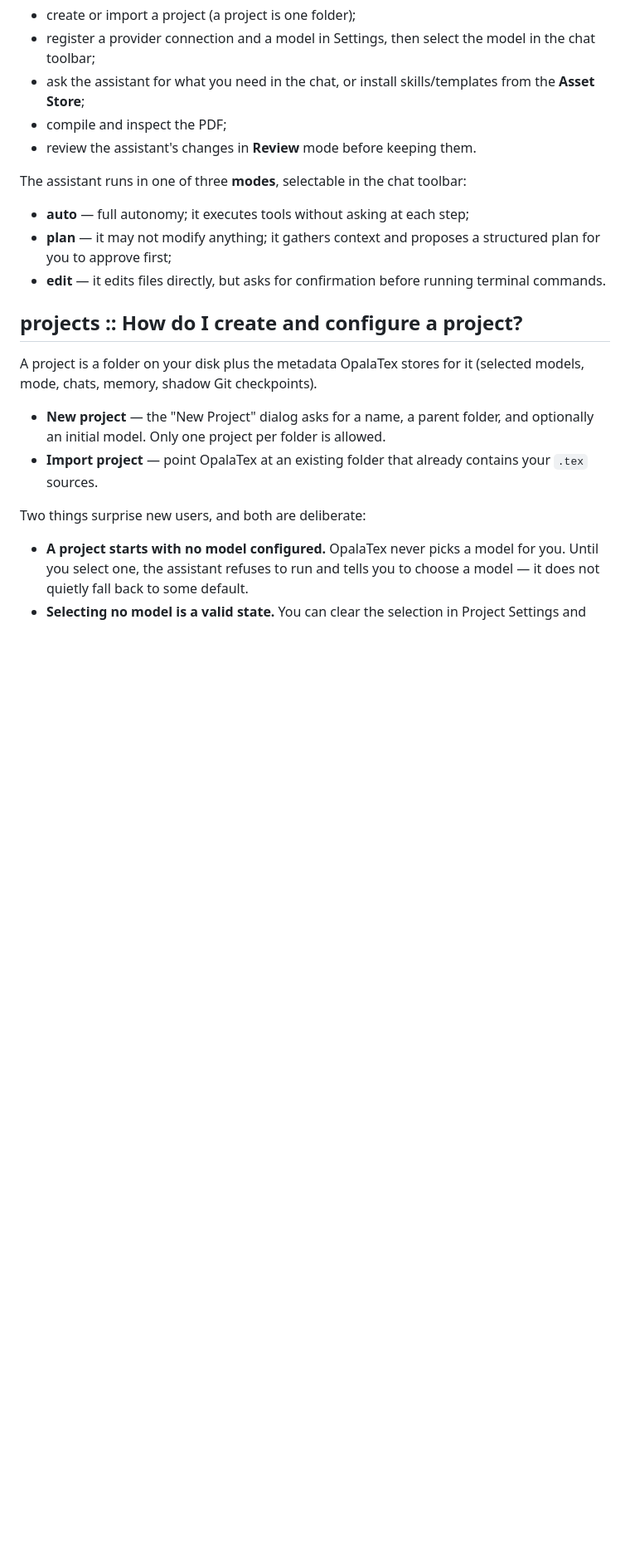
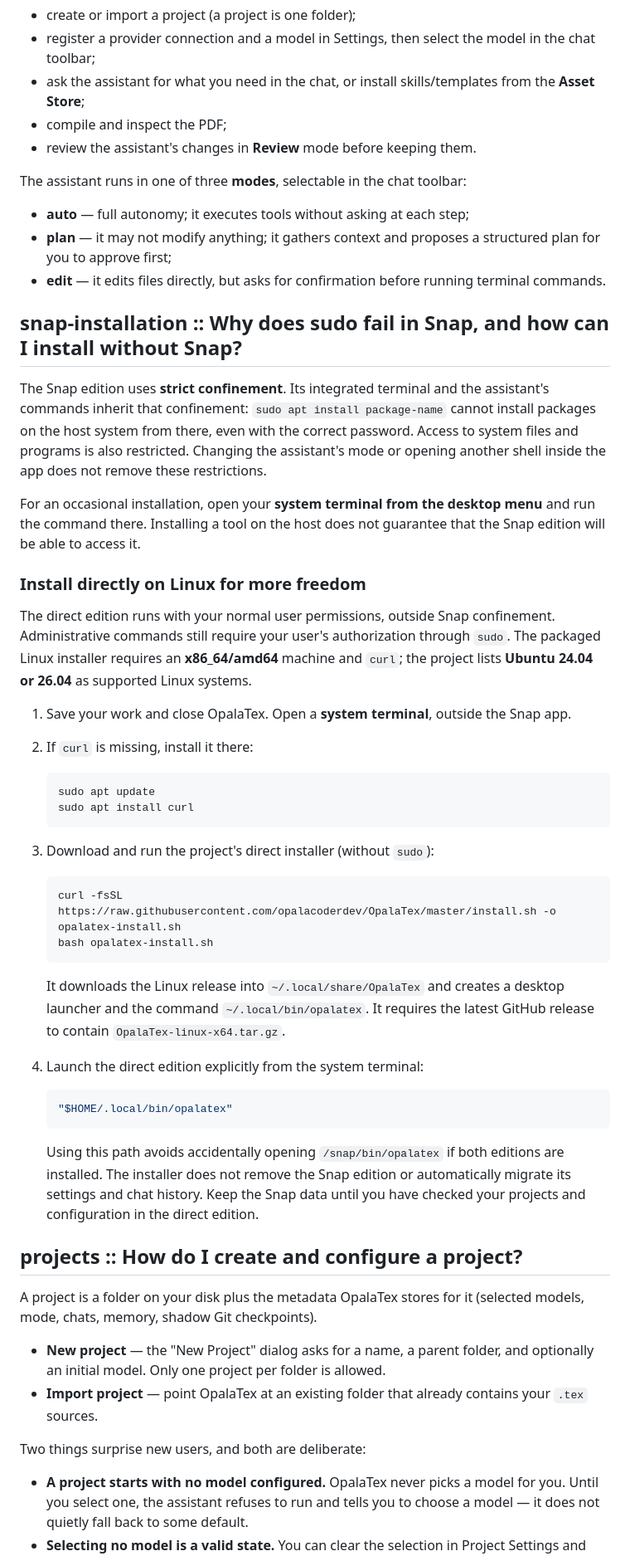
Before and after one commit to opalacoderdev/OpalaTex, a Markdown page: opalatex/guides/tutorial.en.md, the part around the change. Shown at 83% size. Rendered like a GitHub page; blank space fills up the shorter version.

````diff
--- a/opalatex/guides/tutorial.en.md
+++ b/opalatex/guides/tutorial.en.md
@@ -41,6 +41,55 @@ The assistant runs in one of three **modes**, selectable in the chat toolbar:
   for you to approve first;
 - **edit** — it edits files directly, but asks for confirmation before running terminal
   commands.
+
+## snap-installation :: Why does sudo fail in Snap, and how can I install without Snap?
+
+The Snap edition uses **strict confinement**. Its integrated terminal and the
+assistant's commands inherit that confinement: `sudo apt install package-name` cannot
+install packages on the host system from there, even with the correct password.
+Access to system files and programs is also restricted. Changing the assistant's
+mode or opening another shell inside the app does not remove these restrictions.
+
+For an occasional installation, open your **system terminal from the desktop menu**
+and run the command there. Installing a tool on the host does not guarantee that the
+Snap edition will be able to access it.
+
+### Install directly on Linux for more freedom
+
+The direct edition runs with your normal user permissions, outside Snap confinement.
+Administrative commands still require your user's authorization through `sudo`.
+The packaged Linux installer requires an **x86_64/amd64** machine and `curl`; the
+project lists **Ubuntu 24.04 or 26.04** as supported Linux systems.
+
+1. Save your work and close OpalaTex. Open a **system terminal**, outside the Snap app.
+2. If `curl` is missing, install it there:
+
+   ```bash
+   sudo apt update
+   sudo apt install curl
+   ```
+
+3. Download and run the project's direct installer (without `sudo`):
+
+   ```bash
+   curl -fsSL https://raw.githubusercontent.com/opalacoderdev/OpalaTex/master/install.sh -o opalatex-install.sh
+   bash opalatex-install.sh
+   ```
+
+   It downloads the Linux release into `~/.local/share/OpalaTex` and creates a
+   desktop launcher and the command `~/.local/bin/opalatex`. It requires the latest
+   GitHub release to contain `OpalaTex-linux-x64.tar.gz`.
+
+4. Launch the direct edition explicitly from the system terminal:
+
+   ```bash
+   "$HOME/.local/bin/opalatex"
+   ```
+
+   Using this path avoids accidentally opening `/snap/bin/opalatex` if both editions
+   are installed. The installer does not remove the Snap edition or automatically
+   migrate its settings and chat history. Keep the Snap data until you have checked
+   your projects and configuration in the direct edition.
 
 ## projects :: How do I create and configure a project?
 
````
Also changed, not shown: opalatex/guides/tutorial.pt.md (+49 -0 lines).
